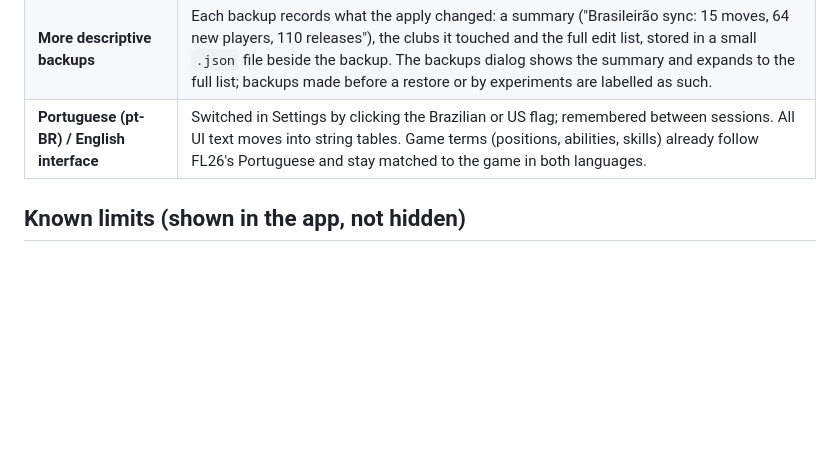
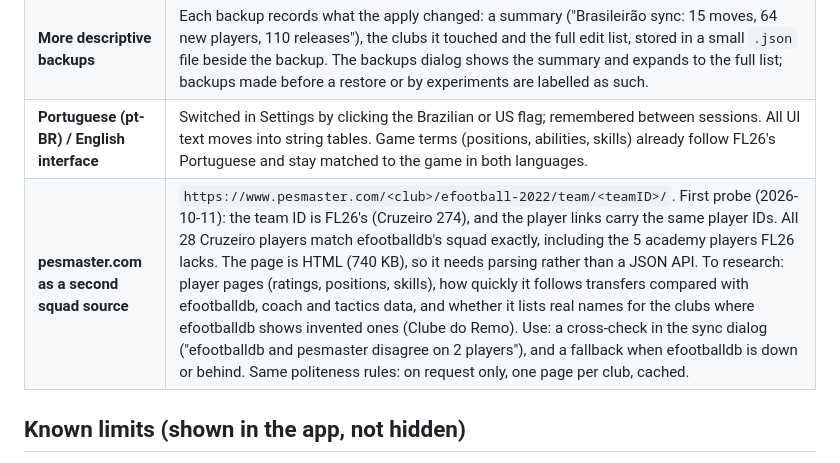
Before and after one commit to nsfxu/careerlab, a Markdown page: FEATURES.md, the part around the change. Drawn GitHub-style; blank space fills up the shorter version.

Commit message:
Plan: pesmaster.com as a second squad source (IDs verified on Cruzeiro)
Co-Authored-By: Claude Opus 5.5 <noreply@anthropic.com>

```diff
--- a/FEATURES.md
+++ b/FEATURES.md
@@ -130,6 +130,7 @@ undecoded · **Later** = needs more research first.
 | **Undo all changes** | One button in the review dialog (and the top bar) that clears every staged edit at once, after a confirm. Per-edit Undo stays. |
 | **More descriptive backups** | Each backup records what the apply changed: a summary ("Brasileirão sync: 15 moves, 64 new players, 110 releases"), the clubs it touched and the full edit list, stored in a small `.json` file beside the backup. The backups dialog shows the summary and expands to the full list; backups made before a restore or by experiments are labelled as such. |
 | **Portuguese (pt-BR) / English interface** | Switched in Settings by clicking the Brazilian or US flag; remembered between sessions. All UI text moves into string tables. Game terms (positions, abilities, skills) already follow FL26's Portuguese and stay matched to the game in both languages. |
+| **pesmaster.com as a second squad source** | `https://www.pesmaster.com/<club>/efootball-2022/team/<teamID>/`. First probe (2026-10-11): the team ID is FL26's (Cruzeiro 274), and the player links carry the same player IDs. All 28 Cruzeiro players match efootballdb's squad exactly, including the 5 academy players FL26 lacks. The page is HTML (740 KB), so it needs parsing rather than a JSON API. To research: player pages (ratings, positions, skills), how quickly it follows transfers compared with efootballdb, coach and tactics data, and whether it lists real names for the clubs where efootballdb shows invented ones (Clube do Remo). Use: a cross-check in the sync dialog ("efootballdb and pesmaster disagree on 2 players"), and a fallback when efootballdb is down or behind. Same politeness rules: on request only, one page per club, cached. |
 
 ## Known limits (shown in the app, not hidden)
 
```
